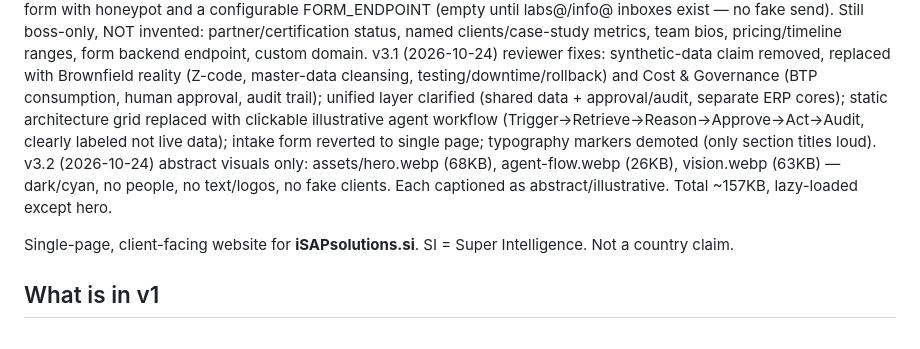
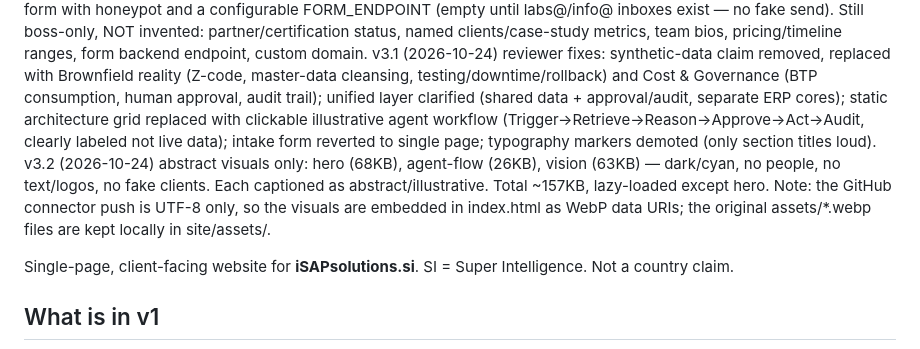
Before and after one commit to TIGErBabu/isapsolutions-si, a Markdown page: README.md, the part around the change. GitHub-like rendering.

Commit message:
docs: v3.2 note — visuals embedded as data URIs (connector UTF-8 only)

```diff
--- a/README.md
+++ b/README.md
@@ -5,7 +5,7 @@ v2.1 (2026-10-24) mobile-only fix: pin + GSAP scrub disabled at <=960px (native
 v2.2 (2026-10-24) lighter mobile interaction was REVERTED the same day — the sticky wireframe looked odd on mobile. Site is back to v2.1: mobile static (native scroll + reveals, no pin/scrub), desktop pin/scrub unchanged.
 v3 (2026-10-24) all three expert reviews implemented where feasible without inventing claims: split styles.css/script.js, single-animation system (reveals only + desktop pin), SEO (OG, canonical, JSON-LD, sitemap.xml, robots.txt, 404.html), mobile nav drawer, SAP Depth section (SAP Activate, modules, conversion, BTP, Datasphere/Joule/AI Core/Signavio, labeled target architecture, separate Oracle track, ECC decision, plain no-claims note), multi-step intake form with honeypot and a configurable FORM_ENDPOINT (empty until labs@/info@ inboxes exist — no fake send). Still boss-only, NOT invented: partner/certification status, named clients/case-study metrics, team bios, pricing/timeline ranges, form backend endpoint, custom domain.
 v3.1 (2026-10-24) reviewer fixes: synthetic-data claim removed, replaced with Brownfield reality (Z-code, master-data cleansing, testing/downtime/rollback) and Cost & Governance (BTP consumption, human approval, audit trail); unified layer clarified (shared data + approval/audit, separate ERP cores); static architecture grid replaced with clickable illustrative agent workflow (Trigger→Retrieve→Reason→Approve→Act→Audit, clearly labeled not live data); intake form reverted to single page; typography markers demoted (only section titles loud).
-v3.2 (2026-10-24) abstract visuals only: assets/hero.webp (68KB), agent-flow.webp (26KB), vision.webp (63KB) — dark/cyan, no people, no text/logos, no fake clients. Each captioned as abstract/illustrative. Total ~157KB, lazy-loaded except hero.
+v3.2 (2026-10-24) abstract visuals only: hero (68KB), agent-flow (26KB), vision (63KB) — dark/cyan, no people, no text/logos, no fake clients. Each captioned as abstract/illustrative. Total ~157KB, lazy-loaded except hero. Note: the GitHub connector push is UTF-8 only, so the visuals are embedded in index.html as WebP data URIs; the original assets/*.webp files are kept locally in site/assets/.
 
 Single-page, client-facing website for **iSAPsolutions.si**.
 SI = Super Intelligence. Not a country claim.
```
